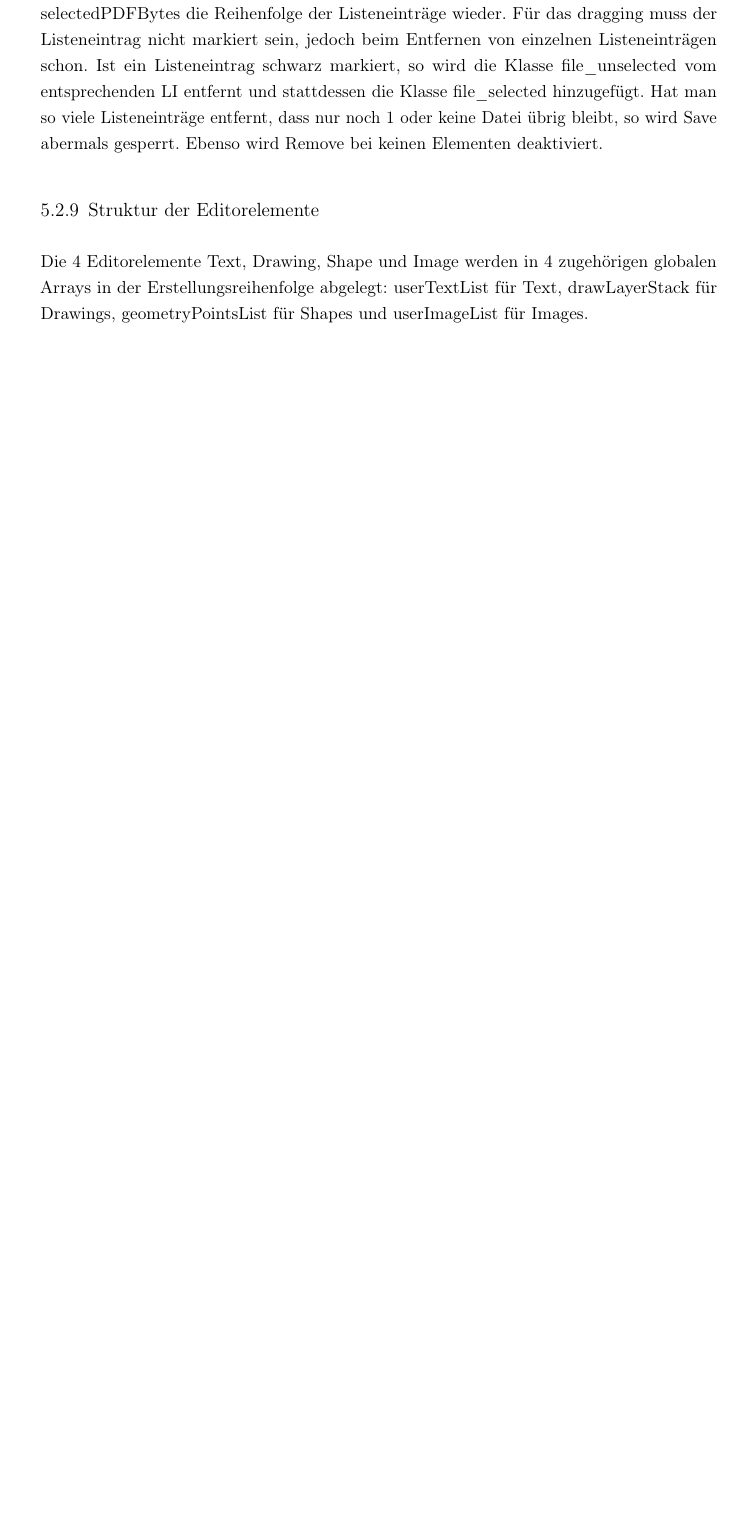
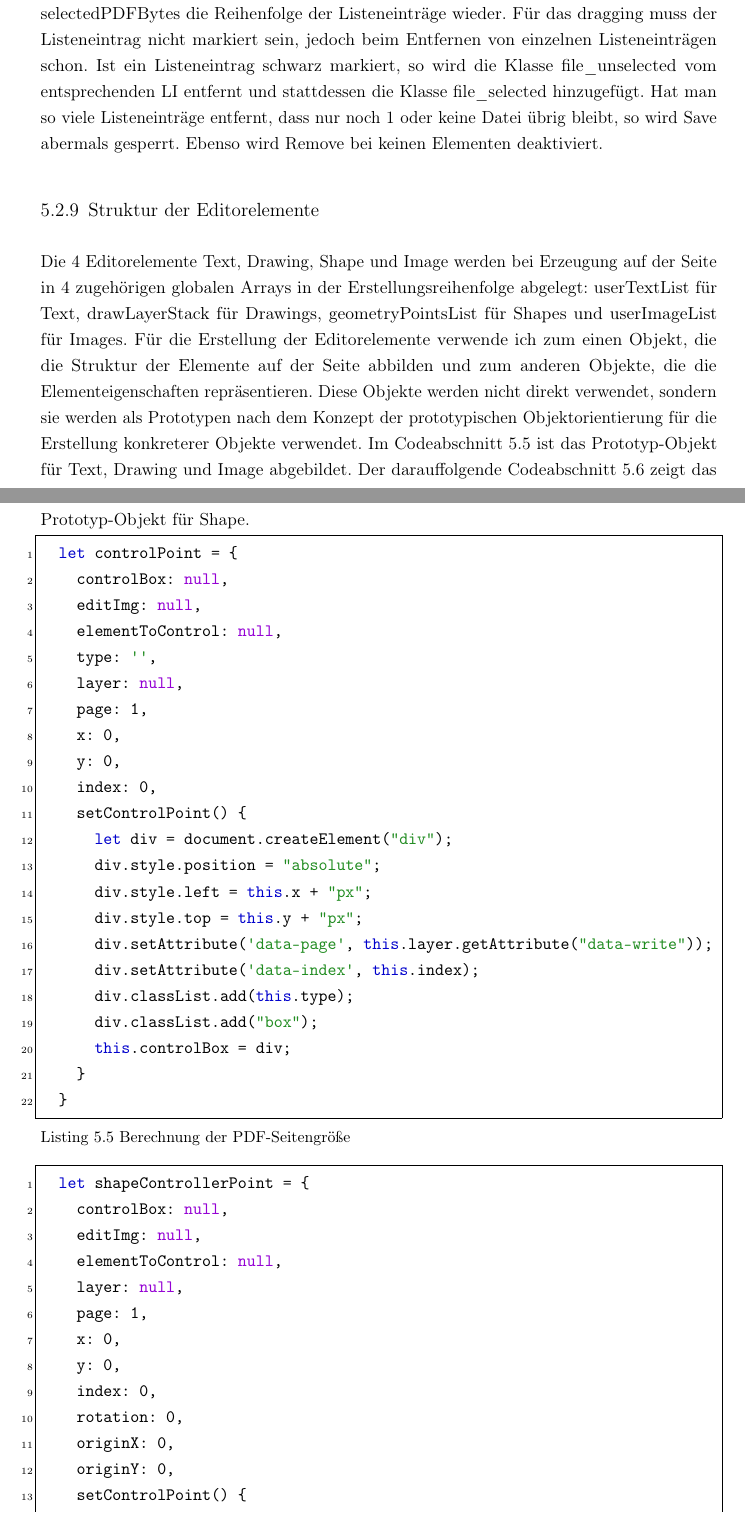
Before and after one commit to JaninaAlona/Bachelorarbeit-PDF-Webanwendung, a LaTeX document (main.tex, which reads content/sectionImpl.tex): part of page 107 of 140 before the commit and two parts of pages 107 and 108 of 141 after it, the two joined at a grey line, cut so that both start at the same text, the shorter picture padded with empty space. Compiled offline with pdfLaTeX.

Commit message:
editor impl started

```diff
--- a/content/sectionImpl.tex
+++ b/content/sectionImpl.tex
@@ -250,4 +250,45 @@ Wenn man den Splitter öffnet findet man zunächst einen gesperrten Save-Button
 Im Merger wird eine geöffnete Datei als Uint8Array einem globalen Array selectedPDFBytes hinzugefügt. Zusätzlich wird einem UL-HTML-Element, dem Dateilistencontainer, pro Datei ein LI-HTML-Element mit der Klasse file\_unselected, sowie dem Dateinamen gekürzt auf 50 Characters und einem click Event Handler für die Dateimarkierung, hinzugefügt. Erst wenn man mehr als 1 Datei oder maximal 100 ausgewählt hat werden der Save- und Remove-Button funktionstüchtig gemacht. Außerdem wird dem LI eine Reihe an drag-Events hinzugefügt: dragstart, dragover und drop. Funktion der drag-Events ist, dass der Benutzer die Listeneinträge in ihrer Reihenfolge verschieben kann. Dabei spiegelt selectedPDFBytes die Reihenfolge der Listeneinträge wieder. Für das dragging muss der Listeneintrag nicht markiert sein, jedoch beim Entfernen von einzelnen Listeneinträgen schon. Ist ein Listeneintrag schwarz markiert, so wird die Klasse file\_unselected vom entsprechenden LI entfernt und stattdessen die Klasse file\_selected hinzugefügt. Hat man so viele Listeneinträge entfernt, dass nur noch 1 oder keine Datei übrig bleibt, so wird Save abermals gesperrt. Ebenso wird Remove bei keinen Elementen deaktiviert.
 
 \subsection{Struktur der Editorelemente}
-Die 4 Editorelemente Text, Drawing, Shape und Image werden in 4 zugehörigen globalen Arrays in der Erstellungsreihenfolge abgelegt: userTextList für Text, drawLayerStack für Drawings, geometryPointsList für Shapes und userImageList für Images.
+Die 4 Editorelemente Text, Drawing, Shape und Image werden bei Erzeugung auf der Seite in 4 zugehörigen globalen Arrays in der Erstellungsreihenfolge abgelegt: userTextList für Text, drawLayerStack für Drawings, geometryPointsList für Shapes und userImageList für Images. Für die Erstellung der Editorelemente verwende ich zum einen Objekt, die die Struktur der Elemente auf der Seite abbilden und zum anderen Objekte, die die Elementeigenschaften repräsentieren. Diese Objekte werden nicht direkt verwendet, sondern sie werden als Prototypen nach dem Konzept der prototypischen Objektorientierung für die Erstellung konkreterer Objekte verwendet. Im Codeabschnitt \ref{code:control-point} ist das Prototyp-Objekt für Text, Drawing und Image abgebildet. Der darauffolgende Codeabschnitt \ref{code:shape-controller-point} zeigt das Prototyp-Objekt für Shape.
+
+\begin{lstlisting}[style=ES6, caption={Berechnung der PDF-Seitengröße}, label=code:control-point, breaklines=true]
+	let controlPoint = {
+		controlBox: null,
+		editImg: null,
+		elementToControl: null,
+		type: '',
+		layer: null,
+		page: 1,
+		x: 0,
+		y: 0,
+		index: 0,
+		setControlPoint() {
+			let div = document.createElement("div");
+			div.style.position = "absolute";
+			div.style.left = this.x + "px";
+			div.style.top = this.y + "px";
+			div.setAttribute('data-page', this.layer.getAttribute("data-write"));
+			div.setAttribute('data-index', this.index);
+			div.classList.add(this.type);
+			div.classList.add("box");
+			this.controlBox = div;
+		}
+	}
+\end{lstlisting}
+
+\begin{lstlisting}[style=ES6, caption={Berechnung der PDF-Seitengröße}, label=code:shape-controller-point, breaklines=true]
+	let shapeControllerPoint = {
+		controlBox: null,
+		editImg: null,
+		elementToControl: null,
+		layer: null,
+		page: 1,
+		x: 0,
+		y: 0,
+		index: 0,
+		rotation: 0,
+		originX: 0,
+		originY: 0,
+		setControlPoint() {
+			let div = document.createElement("div");
@@ -253,0 +300 @@ Die 4 Editorelemente Text, Drawing, Shape und Image werden in 4 zugehörigen glo
+			div.classList.add("shape");
```
Also changed, not shown: content/subsectionEditor.tex (+1 -1 lines), content/sectionImpl.tex (18 more changed lines).
